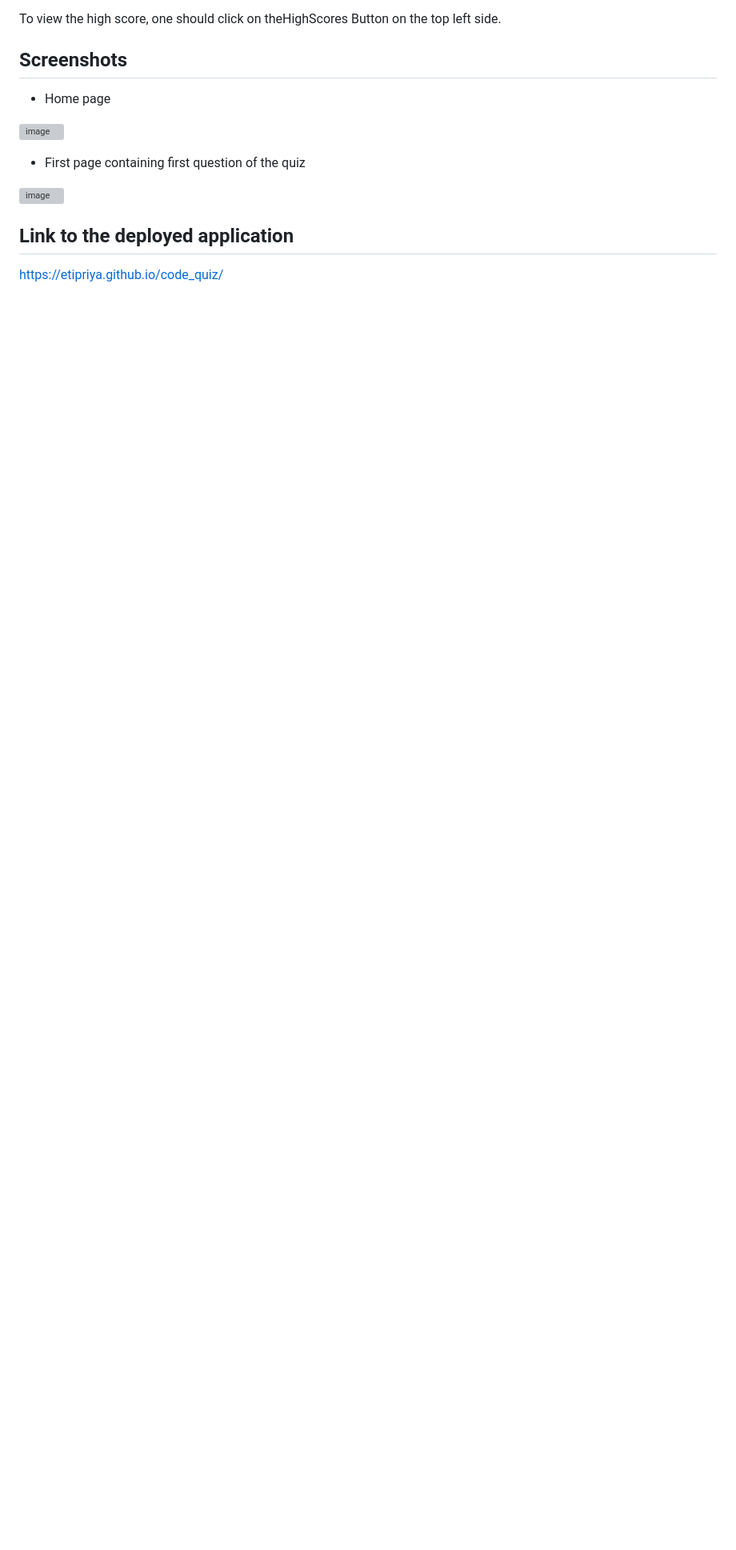
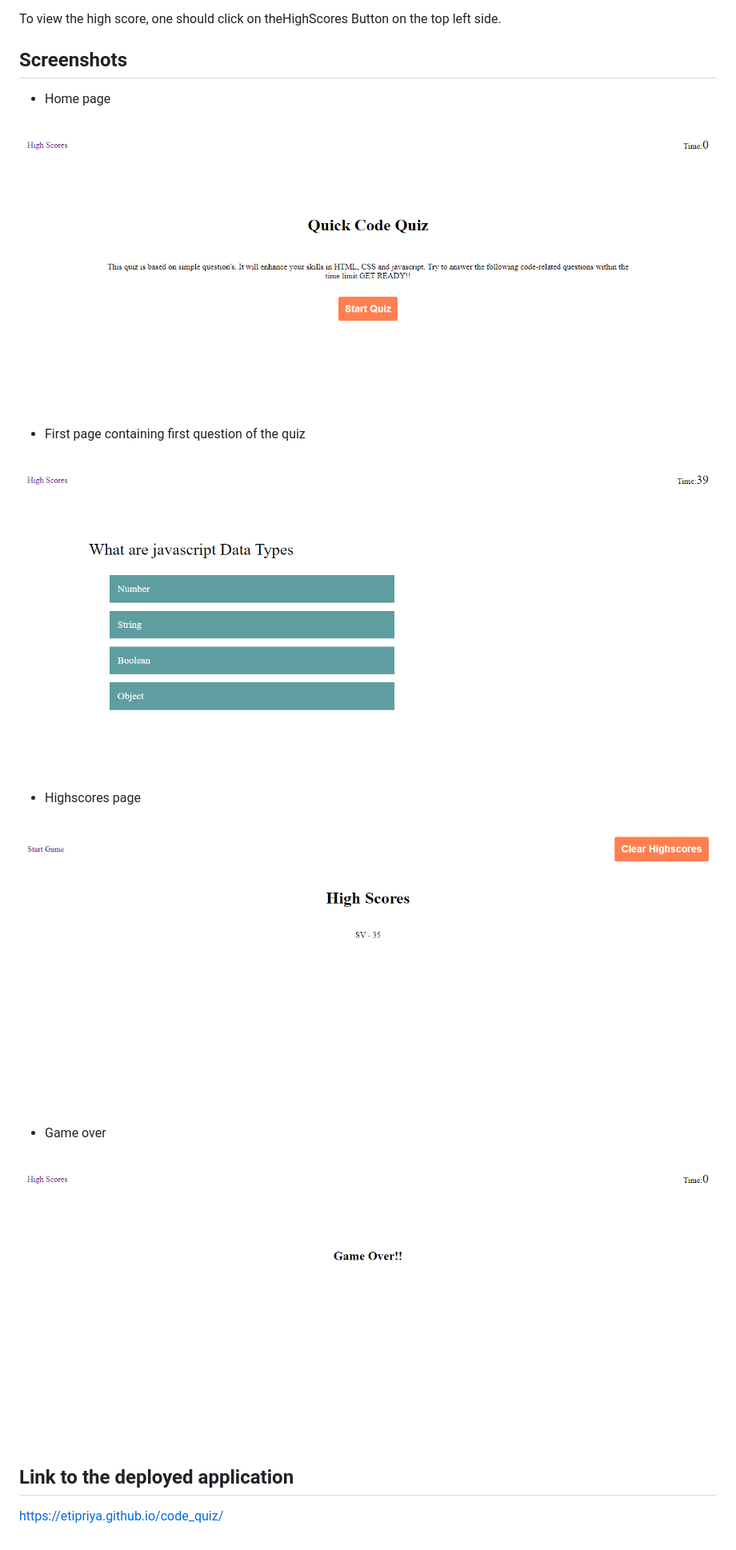
Before and after one commit to Etipriya/code_quiz, a Markdown page: README.md, the part around the change. Shown: that part at 80% size. Rendered like a GitHub page; pictures changed too: assets/images/gameover.png (added), assets/images/highscores.png (added), assets/images/home.png (added); blank space fills up the shorter version; grey boxes are pictures that could not be loaded.

Commit message:
add screenshot

```diff
--- a/README.md
+++ b/README.md
@@ -30,11 +30,19 @@ To view the high score, one should click on theHighScores Button on the top left
 
 - Home page
 
-![image](\assets/images/starting-page.png)
+![image](./assets/images/home.png)
 
 - First page containing first question of the quiz
 
-![image](\assets/images/first-question.png)
+![image](./assets/images/question1.png)
+
+- Highscores page
+
+![image](./assets/images/highscores.png)
+
+- Game over
+
+![image](./assets/images/gameover.png)
 
 ## Link to the deployed application
 
```
Also changed, not shown: assets/images/first-question.png (deleted), assets/images/starting-page.png (deleted).
